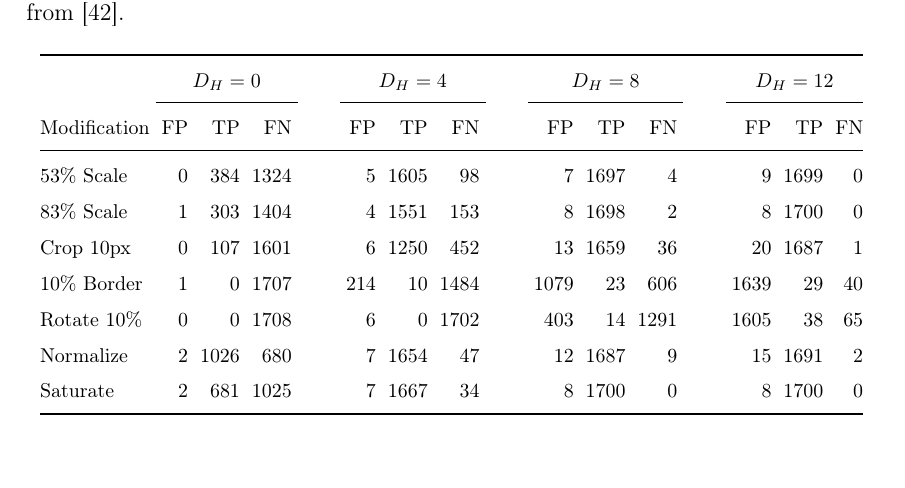
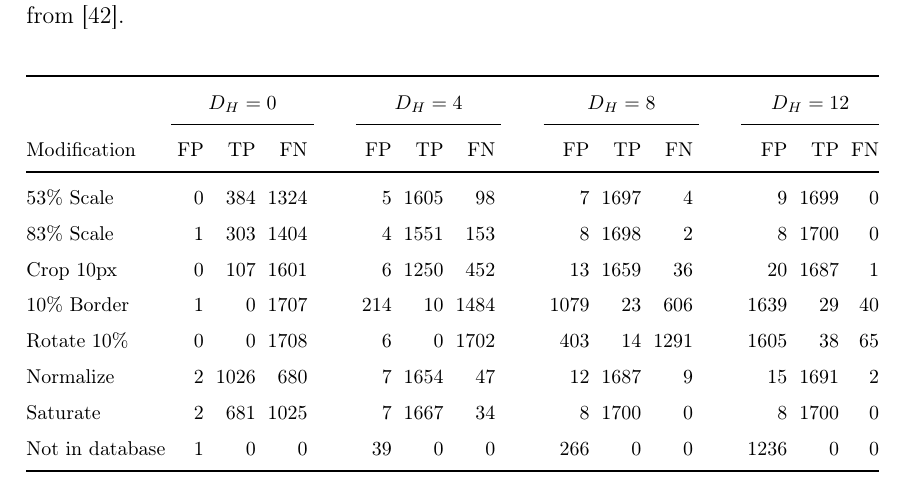
Before and after one commit to sulmanen/hash-thesis, a LaTeX thesis (hash.tex): part of page 48 of 70, cut so that both start at the same text, the shorter picture padded with empty space. Compiled offline with pdfLaTeX; a LaTeX package or settings file that is missing is left out.

Commit message:
dct tn set results

```diff
--- a/hash.tex
+++ b/hash.tex
@@ -1600,6 +1600,8 @@ The ROC of a DCT Hash NDID depends on the chosen Hamming Distance. The effect on
     Rotate 10\%  & 0 & 0 & 1708 &\phantom{abc} & 6 & 0 & 1702 &\phantom{abc} & 403 & 14 & 1291 &\phantom{abc} & 1605 & 38 & 65\\
     Normalize    & 2 & 1026 & 680 &\phantom{abc} & 7 & 1654 & 47 &\phantom{abc} & 12 & 1687 & 9 &\phantom{abc} & 15 & 1691 & 2\\
     Saturate     & 2 & 681 & 1025 &\phantom{abc} & 7 & 1667 & 34 &\phantom{abc} & 8 & 1700 & 0 &\phantom{abc} & 8 & 1700 & 0\\
+    Not in database & 1 & 0 & 0 &\phantom{abc} & 39 & 0 & 0 &\phantom{abc} & 266 & 0 & 0 &\phantom{abc} & 1236 & 0 & 0\\
+
     \bottomrule
 \end{tabular}
 \end{center}
```
